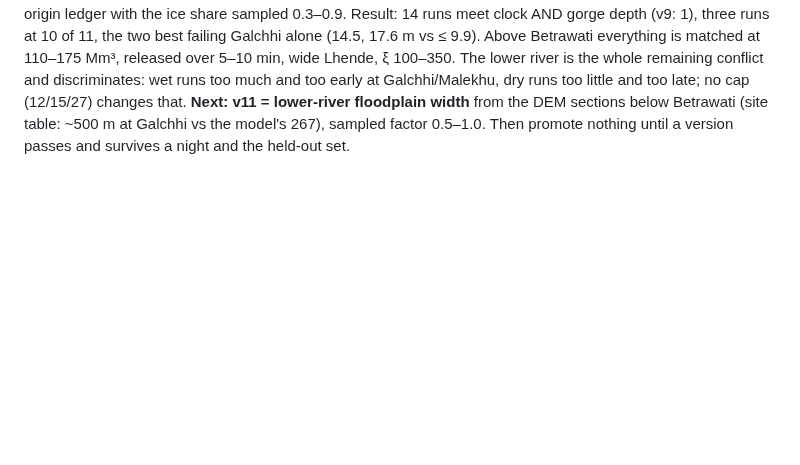
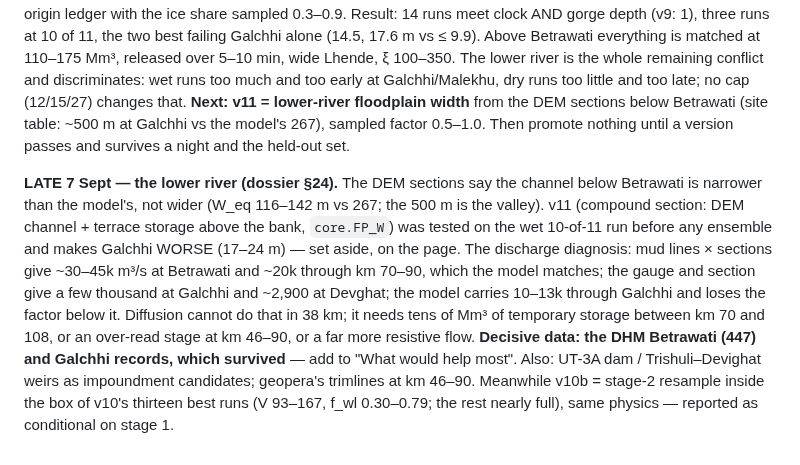
Before and after one commit to djhume/nepal-flood-2026, a Markdown page: PLAN.md, the part around the change. Rendered like a GitHub page; blank space fills up the shorter version.

Commit message:
PLAN §10: the lower-river finding (dossier §24) and the stage-2 sampler
Co-Authored-By: Claude Fable 5.1 <noreply@anthropic.com>
Claude-Session: https://claude.ai/code/session_01FTnLuRPT9tUgadUqDkXthG

```diff
--- a/PLAN.md
+++ b/PLAN.md
@@ -1409,3 +1409,21 @@ changes that. **Next: v11 = lower-river floodplain width** from the DEM
 sections below Betrawati (site table: ~500 m at Galchhi vs the model's
 267), sampled factor 0.5–1.0. Then promote nothing until a version passes
 and survives a night and the held-out set.
+
+**LATE 7 Sept — the lower river (dossier §24).** The DEM sections say the
+channel below Betrawati is narrower than the model's, not wider (W_eq
+116–142 m vs 267; the 500 m is the valley). v11 (compound section: DEM
+channel + terrace storage above the bank, `core.FP_W`) was tested on the
+wet 10-of-11 run before any ensemble and makes Galchhi WORSE (17–24 m) —
+set aside, on the page. The discharge diagnosis: mud lines × sections give
+~30–45k m³/s at Betrawati and ~20k through km 70–90, which the model
+matches; the gauge and section give a few thousand at Galchhi and ~2,900 at
+Devghat; the model carries 10–13k through Galchhi and loses the factor
+below it. Diffusion cannot do that in 38 km; it needs tens of Mm³ of
+temporary storage between km 70 and 108, or an over-read stage at km 46–90,
+or a far more resistive flow. **Decisive data: the DHM Betrawati (447) and
+Galchhi records, which survived** — add to "What would help most". Also:
+UT-3A dam / Trishuli–Devighat weirs as impoundment candidates; geopera's
+trimlines at km 46–90. Meanwhile v10b = stage-2 resample inside the box of
+v10's thirteen best runs (V 93–167, f_wl 0.30–0.79; the rest nearly full),
+same physics — reported as conditional on stage 1.
```
